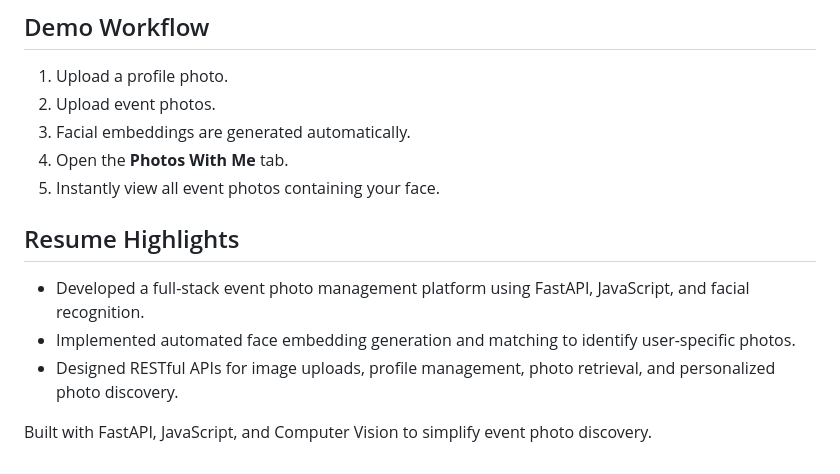
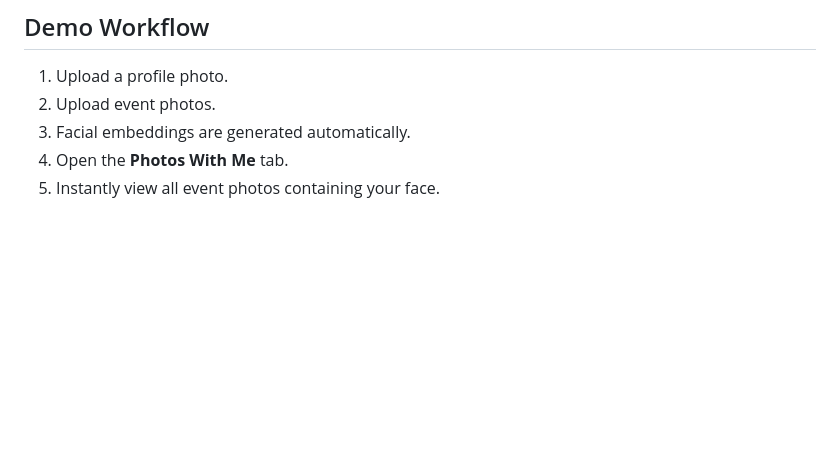
Before and after one commit to SaiM327/EventSnap, a Markdown page: README.md, the part around the change. Rendered like a GitHub page; blank space fills up the shorter version.

```diff
--- a/README.md
+++ b/README.md
@@ -159,11 +159,3 @@ EventSnap/
 3. Facial embeddings are generated automatically.
 4. Open the **Photos With Me** tab.
 5. Instantly view all event photos containing your face.
-
-## Resume Highlights
-
-- Developed a full-stack event photo management platform using FastAPI, JavaScript, and facial recognition.
-- Implemented automated face embedding generation and matching to identify user-specific photos.
-- Designed RESTful APIs for image uploads, profile management, photo retrieval, and personalized photo discovery.
-
-Built with FastAPI, JavaScript, and Computer Vision to simplify event photo discovery.
```
